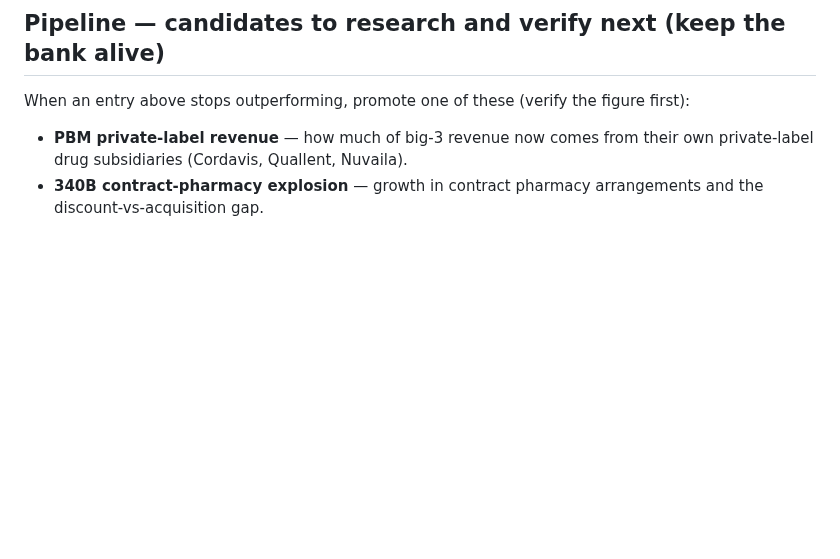
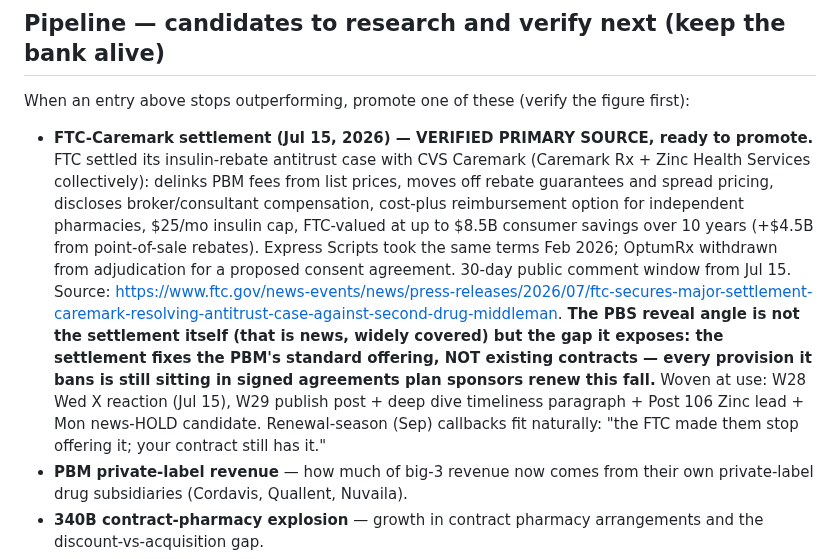
Before and after one commit to crispjb-ui/pbs-content, a Markdown page: shocking_fact_bank.md, the part around the change. Rendered like a GitHub page; blank space fills up the shorter version.

```diff
--- a/shocking_fact_bank.md
+++ b/shocking_fact_bank.md
@@ -117,6 +117,7 @@ Two organic breakouts now prove the shape reaches with **no amplifier**: the off
 ## Pipeline — candidates to research and verify next (keep the bank alive)
 
 When an entry above stops outperforming, promote one of these (verify the figure first):
+- **FTC-Caremark settlement (Jul 15, 2026) — VERIFIED PRIMARY SOURCE, ready to promote.** FTC settled its insulin-rebate antitrust case with CVS Caremark (Caremark Rx + Zinc Health Services collectively): delinks PBM fees from list prices, moves off rebate guarantees and spread pricing, discloses broker/consultant compensation, cost-plus reimbursement option for independent pharmacies, $25/mo insulin cap, FTC-valued at up to $8.5B consumer savings over 10 years (+$4.5B from point-of-sale rebates). Express Scripts took the same terms Feb 2026; OptumRx withdrawn from adjudication for a proposed consent agreement. 30-day public comment window from Jul 15. Source: https://www.ftc.gov/news-events/news/press-releases/2026/07/ftc-secures-major-settlement-caremark-resolving-antitrust-case-against-second-drug-middleman. **The PBS reveal angle is not the settlement itself (that is news, widely covered) but the gap it exposes: the settlement fixes the PBM's standard offering, NOT existing contracts — every provision it bans is still sitting in signed agreements plan sponsors renew this fall.** Woven at use: W28 Wed X reaction (Jul 15), W29 publish post + deep dive timeliness paragraph + Post 106 Zinc lead + Mon news-HOLD candidate. Renewal-season (Sep) callbacks fit naturally: "the FTC made them stop offering it; your contract still has it."
 - **PBM private-label revenue** — how much of big-3 revenue now comes from their own private-label drug subsidiaries (Cordavis, Quallent, Nuvaila).
 - **340B contract-pharmacy explosion** — growth in contract pharmacy arrangements and the discount-vs-acquisition gap.
 - **Manufacturer "price protection" payments** classified outside the rebate definition (CAA / transparency angle).
```
Also changed, not shown: newsletters/week_29_rebate_economics.md (+17 -10 lines).
